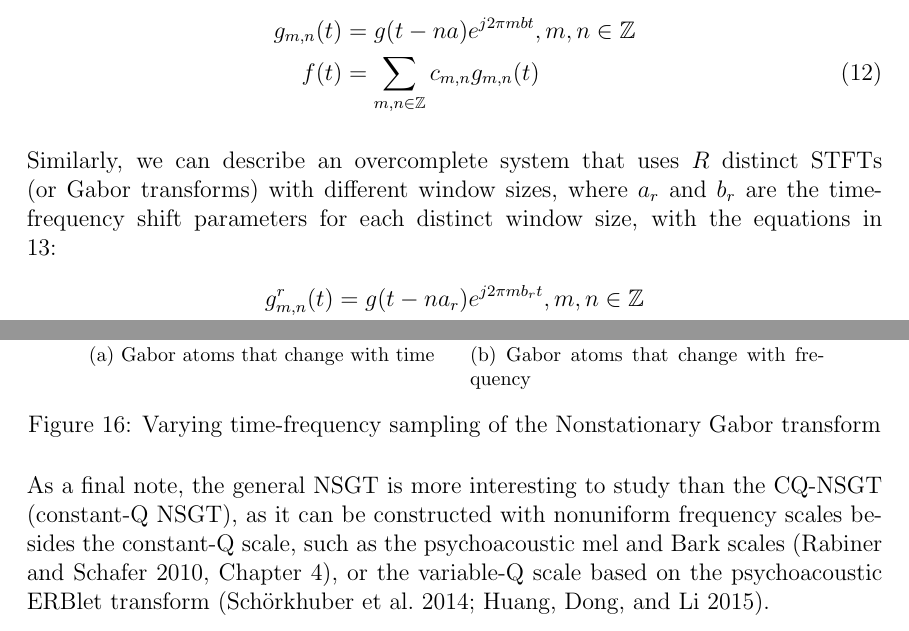
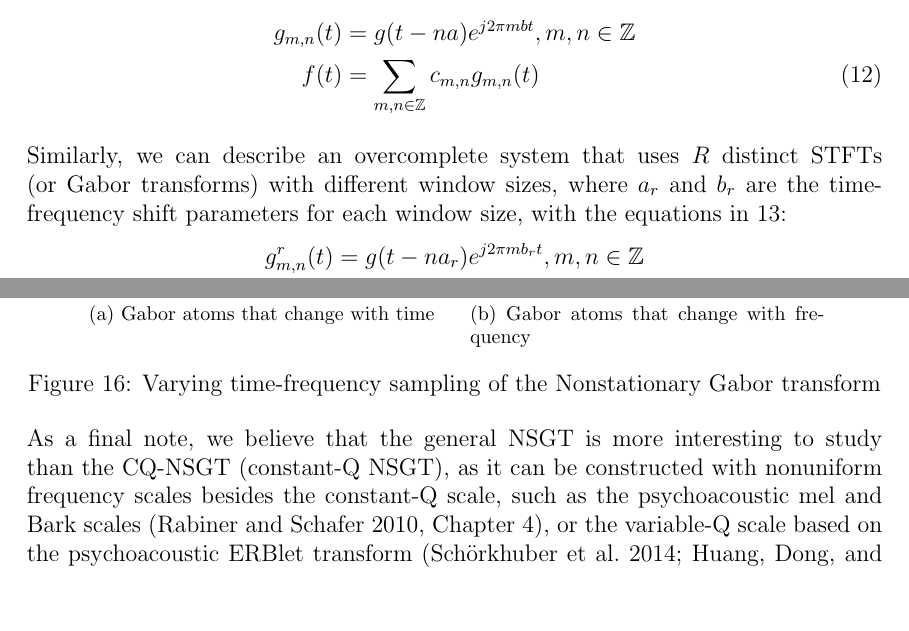
Before and after one commit to sevagh/xumx_slicq_extra, a LaTeX document (latex/ch2_background.tex): two parts of pages 20 and 21 of 29, joined at a grey line, cut so that both start at the same text, the shorter picture padded with empty space. Compiled offline with pdfLaTeX.

Commit message:
More words

```diff
--- a/latex/ch2_background.tex
+++ b/latex/ch2_background.tex
@@ -349,7 +349,7 @@ We can also describe \textcite{doerflerphd}'s multiple Gabor systems with the fo
 	\nonumber f(t) &= \sum_{m,n \in \mathbb{Z}}c_{m,n}g_{m,n}(t) \tag{12}\label{equation:onegabor}
 \end{align}
 
-Similarly, we can describe an overcomplete system that uses $R$ distinct STFTs (or Gabor transforms) with different window sizes, where $a_{r}$ and $b_{r}$ are the time-frequency shift parameters for each distinct window size, with the equations in \ref{equation:multigabor}:
+Similarly, we can describe an overcomplete system that uses $R$ distinct STFTs (or Gabor transforms) with different window sizes, where $a_{r}$ and $b_{r}$ are the time-frequency shift parameters for each window size, with the equations in \ref{equation:multigabor}:
 \begin{align}
 	\nonumber g_{m,n}^{r}(t) &= g(t - na_{r})e^{j2\pi m b_{r} t}, m,n \in \mathbb{Z}\\
 	\nonumber f(t) &= \sum_{r=0}^{R-1}\sum_{m,n \in \mathbb{Z}}c^{r}_{m,n}g^{r}_{m,n}(t) \tag{13}\label{equation:multigabor}
@@ -382,7 +382,7 @@ Figure \ref{fig:nonuniformtflattices} show both the cases of the varying resolut
 	\label{fig:nonuniformtflattices}
 \end{figure}
 
-As a final note, the general NSGT is more interesting to study than the CQ-NSGT (constant-Q NSGT), as it can be constructed with nonuniform frequency scales besides the constant-Q scale, such as the psychoacoustic mel and Bark scales (\cite[Chapter~4]{melbook}), or the variable-Q scale based on the psychoacoustic ERBlet transform (\cite{variableq1, variableq2}).
+As a final note, we believe that the general NSGT is more interesting to study than the CQ-NSGT (constant-Q NSGT), as it can be constructed with nonuniform frequency scales besides the constant-Q scale, such as the psychoacoustic mel and Bark scales (\cite[Chapter~4]{melbook}), or the variable-Q scale based on the psychoacoustic ERBlet transform (\cite{variableq1, variableq2}).
 
 Figures \ref{fig:bunchansgts1} and \ref{fig:bunchansgts2} show several different configurations of the NSGT of the glockenspiel signal, to demonstrate the diversity of the transform. The plots are generated from my fork\footnote{\url{https://github.com/sevagh/nsgt}} of the reference Python NSGT library which has a spectrogram script. My modifications to the library will be described further in sections \ref{sec:methodology} and \ref{sec:experiment}. A high and low frequency resolution NSGT, using 100 and 500 total frequency bins respectively, is generated for each of the following 4 frequency scales: mel, Bark, constant-Q, and variable-Q, using a frequency range of 20--22050 Hz. For the variable-Q scale, the fixed frequency offset applied is 15 Hz. 20 Hz is the accepted lowest frequency of human hearing (\cite{moore}), and 22050 Hz is the Nyquist frequency (or maximum supported signal frequency) of the common sample rate, 44100 Hz. In practice, the minimum and maximum frequencies are also useful parameters that can be customized to fit the type of signal or application.
 
```
